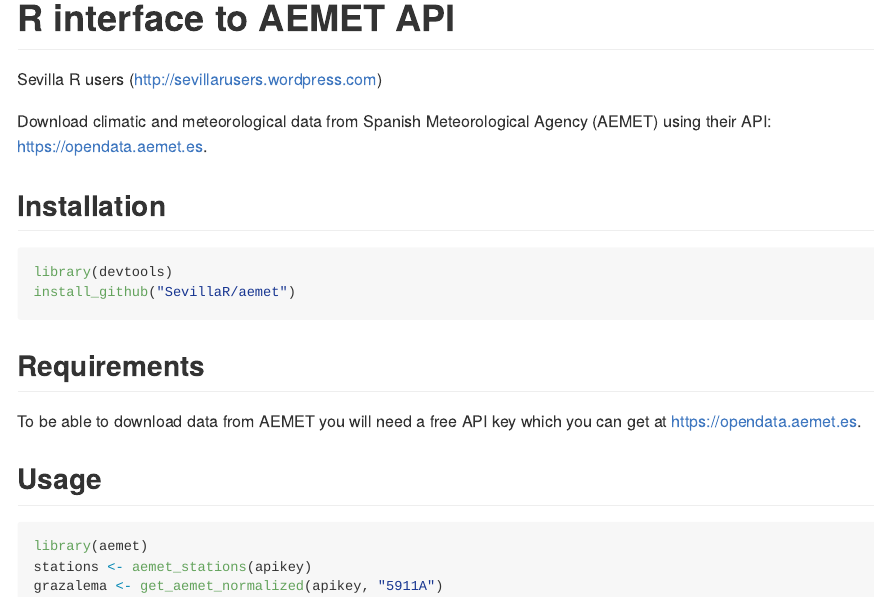
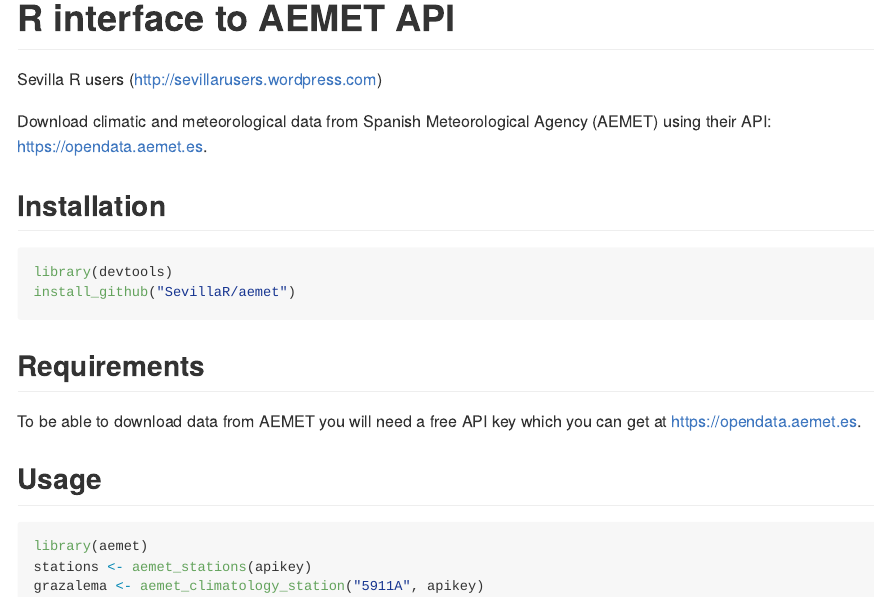
Before and after one commit to SevillaR/aemet, an R Markdown document (README.Rmd): the page in a window 1100 px wide, from its top. The pictures show the output file README.md that the author committed with the source, drawn offline in the style of GitHub.

Commit message:
update readme

````diff
--- a/README.Rmd
+++ b/README.Rmd
@@ -31,5 +31,5 @@
 ```{r eval=FALSE}
 library(aemet)
 stations <- aemet_stations(apikey)
-grazalema <- get_aemet_normalized(apikey, "5911A")
+grazalema <- aemet_climatology_station("5911A", apikey)
 ```
````
Also changed, not shown: README.md.
